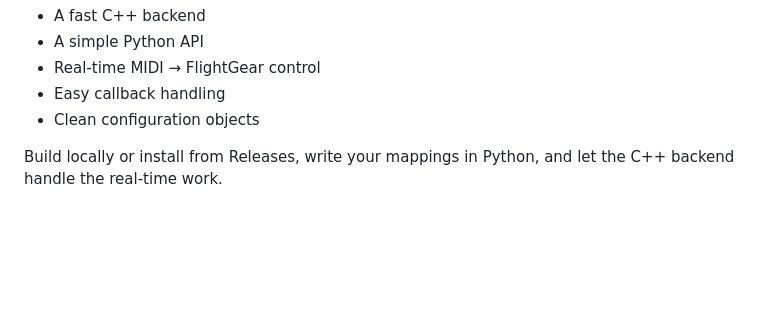
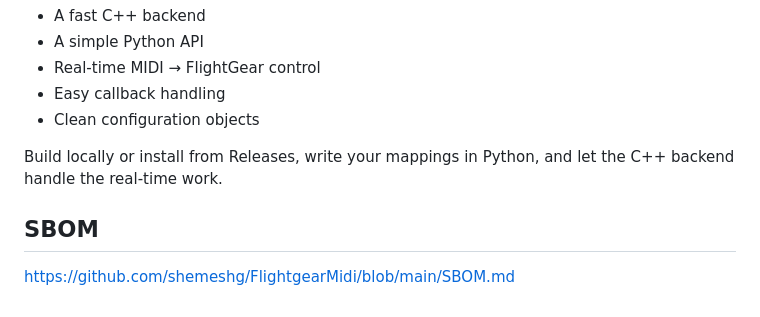
Before and after one commit to shemeshg/FlightgearMidi, a Markdown page: README.md, the part around the change. Rendered like a GitHub page; blank space fills up the shorter version.

Commit message:
Add SBOM section to README
Added a section for SBOM with a link to the documentation.

```diff
--- a/README.md
+++ b/README.md
@@ -211,3 +211,7 @@ midiOut.sendNoteOn(0, 73, 60)
 - Clean configuration objects
 
 Build locally or install from Releases, write your mappings in Python, and let the C++ backend handle the real‑time work.
+
+## SBOM
+
+https://github.com/shemeshg/FlightgearMidi/blob/main/SBOM.md
```
